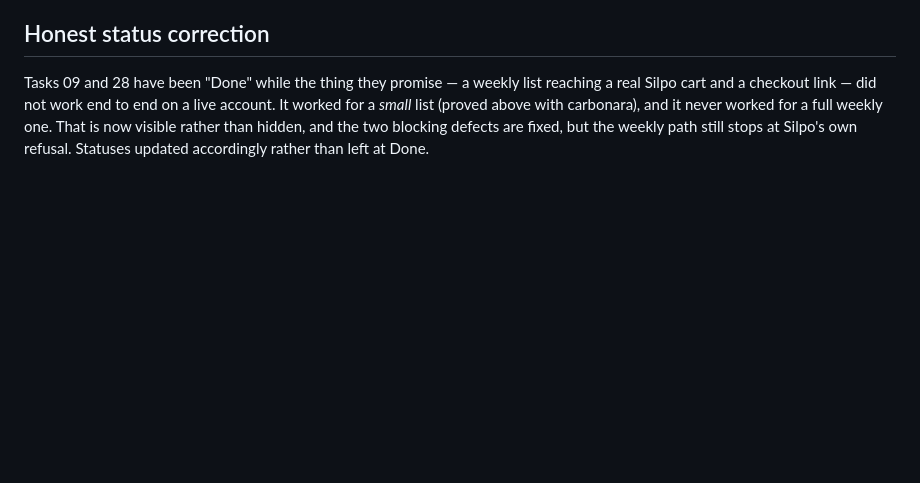
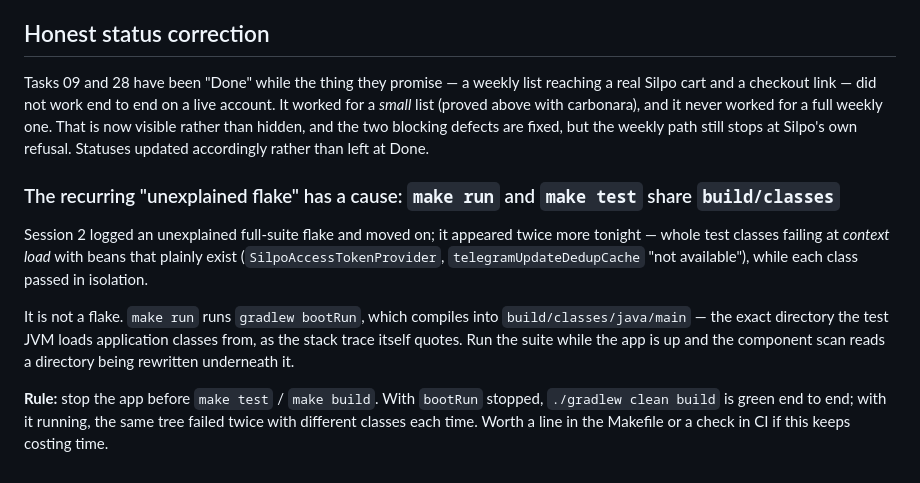
Before and after one commit to javaAndScriptDeveloper/SilpoRestockAI, a Markdown page: docs/OVERNIGHT_QUESTIONS.md, the part around the change. GitHub-like rendering; blank space fills up the shorter version.

Commit message:
Record why the full suite intermittently failed at context load
Not a flake: 'make run' compiles into build/classes/java/main, the same
directory the test JVM scans, so running the suite while the app is up reads a
tree being rewritten underneath it. Stopping bootRun makes 'clean build' green.

Co-Authored-By: Claude Opus 5 <noreply@anthropic.com>
Claude-Session: https://claude.ai/code/session_01QEGRU6Mwnr9M7u8R5A2suR

```diff
--- a/docs/OVERNIGHT_QUESTIONS.md
+++ b/docs/OVERNIGHT_QUESTIONS.md
@@ -603,3 +603,17 @@ and a checkout link — did not work end to end on a live account. It worked for
 with carbonara), and it never worked for a full weekly one. That is now visible rather than hidden, and the
 two blocking defects are fixed, but the weekly path still stops at Silpo's own refusal. Statuses updated
 accordingly rather than left at Done.
+
+### The recurring "unexplained flake" has a cause: `make run` and `make test` share `build/classes`
+
+Session 2 logged an unexplained full-suite flake and moved on; it appeared twice more tonight —
+whole test classes failing at *context load* with beans that plainly exist (`SilpoAccessTokenProvider`,
+`telegramUpdateDedupCache` "not available"), while each class passed in isolation.
+
+It is not a flake. `make run` runs `gradlew bootRun`, which compiles into `build/classes/java/main` —
+the exact directory the test JVM loads application classes from, as the stack trace itself quotes. Run
+the suite while the app is up and the component scan reads a directory being rewritten underneath it.
+
+**Rule:** stop the app before `make test` / `make build`. With `bootRun` stopped, `./gradlew clean build`
+is green end to end; with it running, the same tree failed twice with different classes each time.
+Worth a line in the Makefile or a check in CI if this keeps costing time.
```
